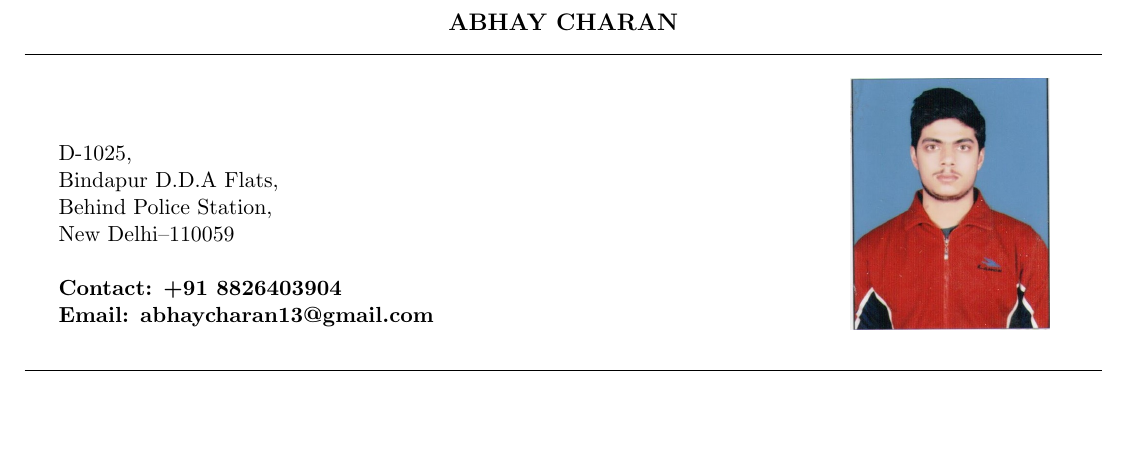
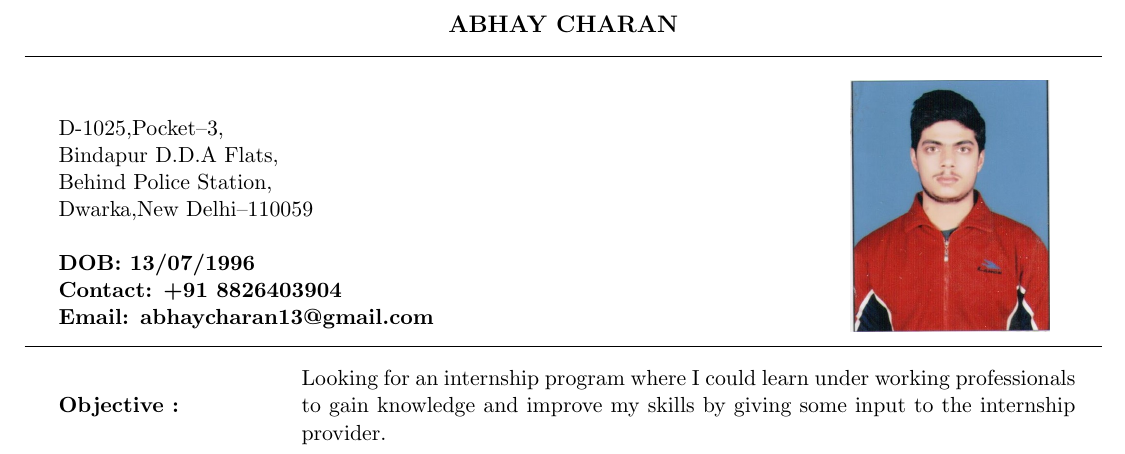
Before and after one commit to 13abhay/Abhay_Resume, a LaTeX document (document.tex): part of the page, cut so that both start at the same text, the shorter picture padded with empty space. Compiled offline with pdfLaTeX.

Commit message:
Added career objective

```diff
--- a/document.tex
+++ b/document.tex
@@ -23,17 +23,17 @@
 			\linebreak
 			\hfill
 			\linebreak
-			\hfill
-			\linebreak
-			D-1025,
+			D-1025,Pocket--3,
 			\linebreak
 			Bindapur D.D.A Flats,
 			\linebreak
 			Behind Police Station,
 			\linebreak
-			New Delhi--110059
+			Dwarka,New Delhi--110059
 			\linebreak
 			\hfill
+			\linebreak
+			\textbf{DOB: 13/07/1996}
 			\linebreak
 			\textbf{Contact: +91 8826403904}
 			\linebreak
@@ -43,10 +43,17 @@
 	\begin{minipage}{.4\paperwidth}
 		\begin{flushright}
 			\includegraphics[width=100pt]{"abhayphoto"}
-			\linebreak
 			%\linebreak
 		\end{flushright}
 	\end{minipage}
 \end{multicols}
 \hrule
+\begin{multicols}{2}
+	\begin{minipage}{0.2\paperwidth}
+		\textbf{Objective :}
+	\end{minipage}
+	\begin{minipage}{0.65\paperwidth}
+		Looking for an internship program where I could learn under working professionals to gain knowledge and improve my skills by giving some input to the internship provider.
+	\end{minipage}
+\end{multicols}
 \end{document}
```
Also changed, not shown: document.pdf, 2 other files.
